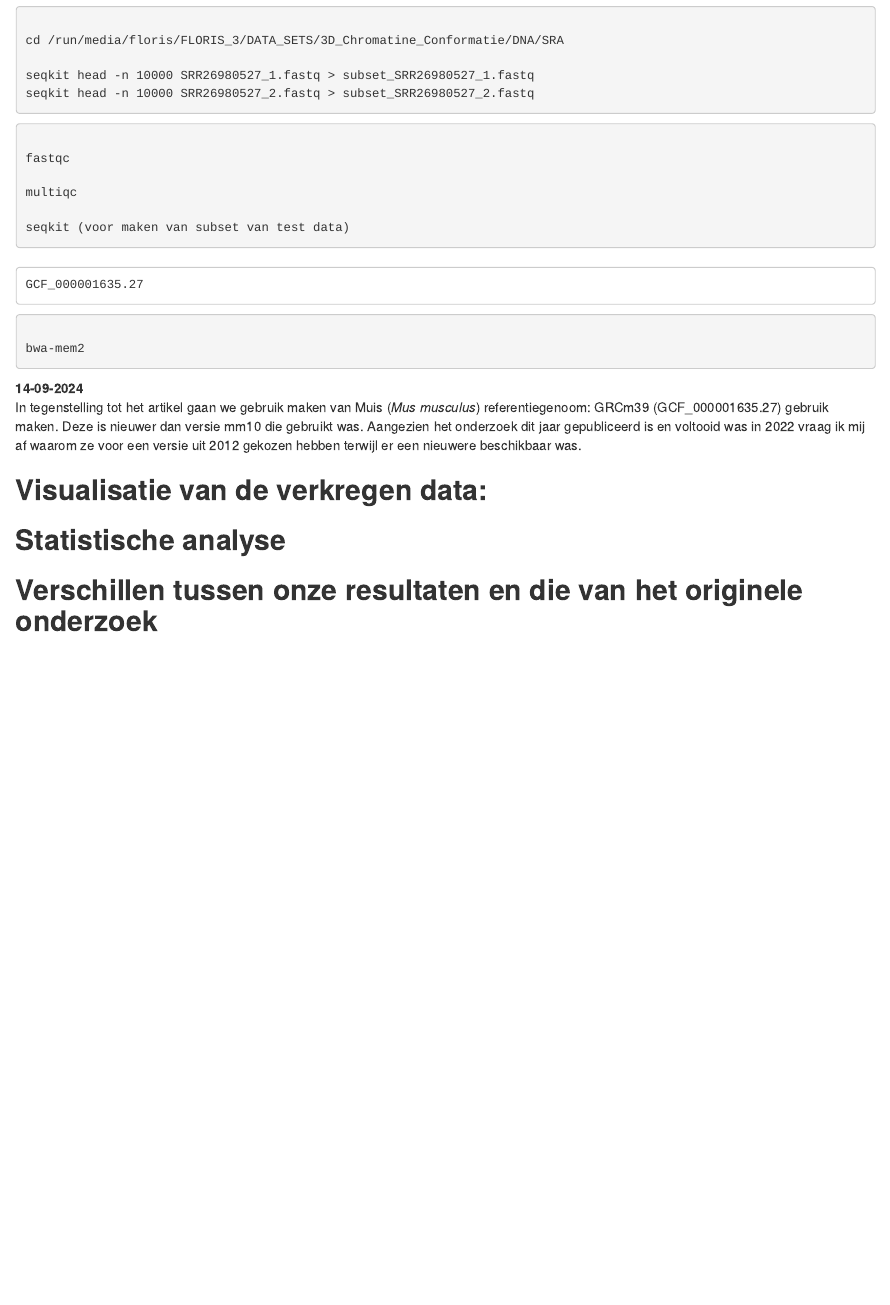
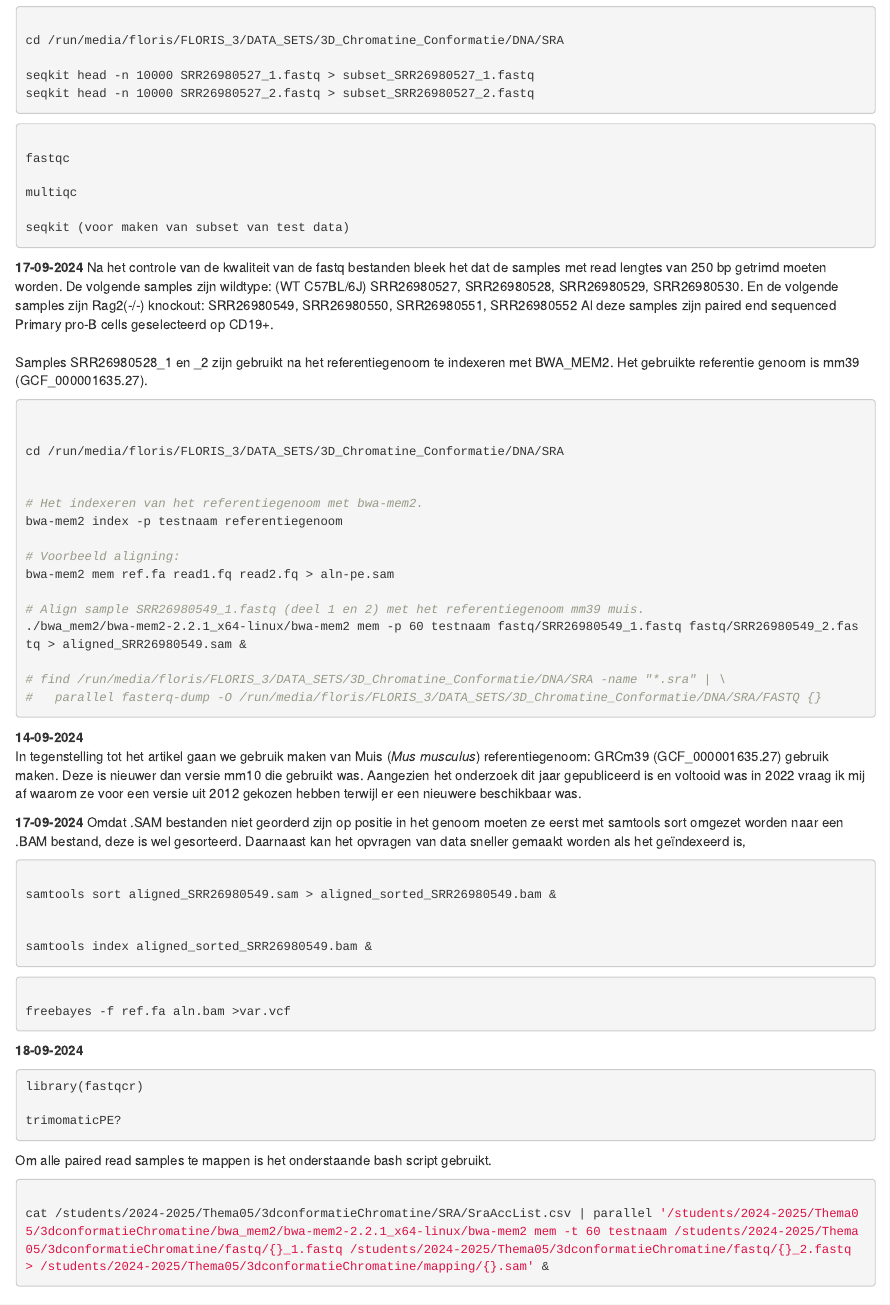
Before and after one commit to Fl-ris/Genomics_transcriptomics_analysis, an R Markdown document (analysis/Floris/Logboek_Floris_Menninga.Rmd): the page in a window 1100 px wide, from 2080 px down. Rendered offline with R 4.5, knitr and Pandoc, with nearby package versions.

Commit message:
Logboek bijgewerkt met bash script om alle paired reads in de fastq directory te mappen m.b.v. bwa-mem2.

````diff
--- a/analysis/Floris/Logboek_Floris_Menninga.Rmd
+++ b/analysis/Floris/Logboek_Floris_Menninga.Rmd
@@ -130,12 +130,38 @@
 
 ```
 
+**17-09-2024**
+Na het controle van de kwaliteit van de fastq bestanden bleek het dat de samples met read lengtes van 250 bp getrimd moeten worden.
+De volgende samples zijn wildtype: (WT C57BL/6J) SRR26980527, SRR26980528, SRR26980529, SRR26980530.
+En de volgende samples zijn Rag2(-/-) knockout: SRR26980549, SRR26980550, SRR26980551, SRR26980552
+Al deze samples zijn paired end sequenced Primary pro-B cells geselecteerd op CD19+.
+
 ###
-    GCF_000001635.27
+
+Samples SRR26980528_1 en _2 zijn gebruikt na het referentiegenoom te indexeren met BWA_MEM2.
+Het gebruikte referentie genoom is mm39 (GCF_000001635.27).
+
+
+
+
 
 ```{bash, eval=FALSE}
 
-bwa-mem2
+
+cd /run/media/floris/FLORIS_3/DATA_SETS/3D_Chromatine_Conformatie/DNA/SRA
+
+
+# Het indexeren van het referentiegenoom met bwa-mem2.
+bwa-mem2 index -p testnaam referentiegenoom
+
+# Voorbeeld aligning:
+bwa-mem2 mem ref.fa read1.fq read2.fq > aln-pe.sam
+
+# Align sample SRR26980549_1.fastq (deel 1 en 2) met het referentiegenoom mm39 muis.
+./bwa_mem2/bwa-mem2-2.2.1_x64-linux/bwa-mem2 mem -p 60 testnaam fastq/SRR26980549_1.fastq fastq/SRR26980549_2.fastq > aligned_SRR26980549.sam &
+
+# find /run/media/floris/FLORIS_3/DATA_SETS/3D_Chromatine_Conformatie/DNA/SRA -name "*.sra" | \
+#   parallel fasterq-dump -O /run/media/floris/FLORIS_3/DATA_SETS/3D_Chromatine_Conformatie/DNA/SRA/FASTQ {}
 
 ```
 
@@ -147,6 +173,47 @@
 Aangezien het onderzoek dit jaar gepubliceerd is en voltooid was in 2022 vraag ik mij af waarom ze voor een versie uit 2012 gekozen hebben terwijl er een nieuwere beschikbaar was.
 
 
+**17-09-2024**
+Omdat .SAM bestanden niet georderd zijn op positie in het genoom moeten ze eerst met samtools sort omgezet worden naar een .BAM bestand, deze is wel gesorteerd. Daarnaast kan het opvragen van data sneller gemaakt worden als het geïndexeerd is,
+
+```{bash, eval=FALSE}
+
+samtools sort aligned_SRR26980549.sam > aligned_sorted_SRR26980549.bam &
+
+
+samtools index aligned_sorted_SRR26980549.bam &
+
+
+```
+
+
+
+```{bash, eval=FALSE}
+
+freebayes -f ref.fa aln.bam >var.vcf
+
+
+```
+
+**18-09-2024**
+
+```{bash, eval=FALSE}
+library(fastqcr)
+
+trimomaticPE?
+```
+
+Om alle paired read samples te mappen is het onderstaande bash script gebruikt.
+```{bash, eval=FALSE}
+
+cat /students/2024-2025/Thema05/3dconformatieChromatine/SRA/SraAccList.csv | parallel '/students/2024-2025/Thema05/3dconformatieChromatine/bwa_mem2/bwa-mem2-2.2.1_x64-linux/bwa-mem2 mem -t 60 testnaam /students/2024-2025/Thema05/3dconformatieChromatine/fastq/{}_1.fastq /students/2024-2025/Thema05/3dconformatieChromatine/fastq/{}_2.fastq > /students/2024-2025/Thema05/3dconformatieChromatine/mapping/{}.sam' &
+
+```
+
+
+
+
+
 
 ## **Visualisatie van de verkregen data:**
 ## **Statistische analyse**
````
Also changed, not shown: 2 other files.
